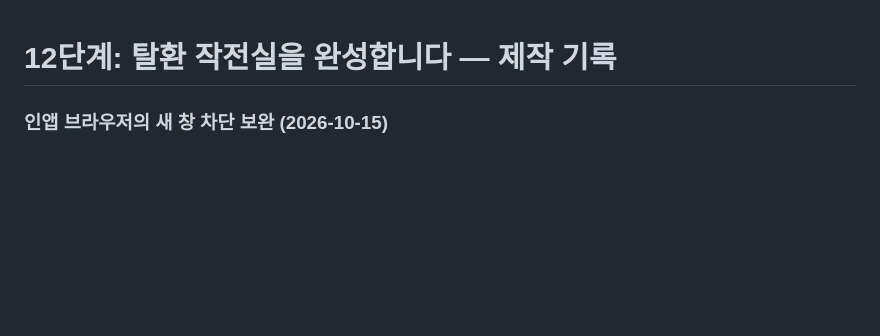
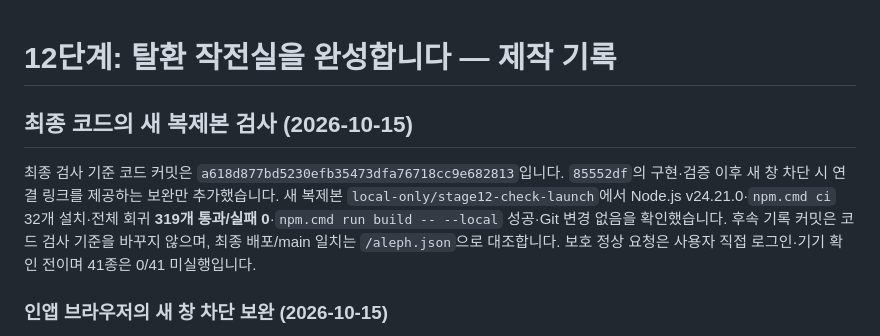
Before and after one commit to lee5299/choi-bujang-secret-vault-5, a Markdown page: 12/README.md, the part around the change. Drawn GitHub-style; blank space fills up the shorter version.

```diff
--- a/12/README.md
+++ b/12/README.md
@@ -1,4 +1,8 @@
 # 12단계: 탈환 작전실을 완성합니다 — 제작 기록
+
+## 최종 코드의 새 복제본 검사 (2026-10-15)
+
+최종 검사 기준 코드 커밋은 `a618d877bd5230efb35473dfa76718cc9e682813`입니다. `85552df`의 구현·검증 이후 새 창 차단 시 연결 링크를 제공하는 보완만 추가했습니다. 새 복제본 `local-only/stage12-check-launch`에서 Node.js v24.21.0·`npm.cmd ci` 32개 설치·전체 회귀 **319개 통과/실패 0**·`npm.cmd run build -- --local` 성공·Git 변경 없음을 확인했습니다. 후속 기록 커밋은 코드 검사 기준을 바꾸지 않으며, 최종 배포/main 일치는 `/aleph.json`으로 대조합니다. 보호 정상 요청은 사용자 직접 로그인·기기 확인 전이며 41종은 0/41 미실행입니다.
 
 ### 인앱 브라우저의 새 창 차단 보완 (2026-10-15)
 
```
Also changed, not shown: CLAUDE.md (+1 -0 lines), README.md (+2 -2 lines).
